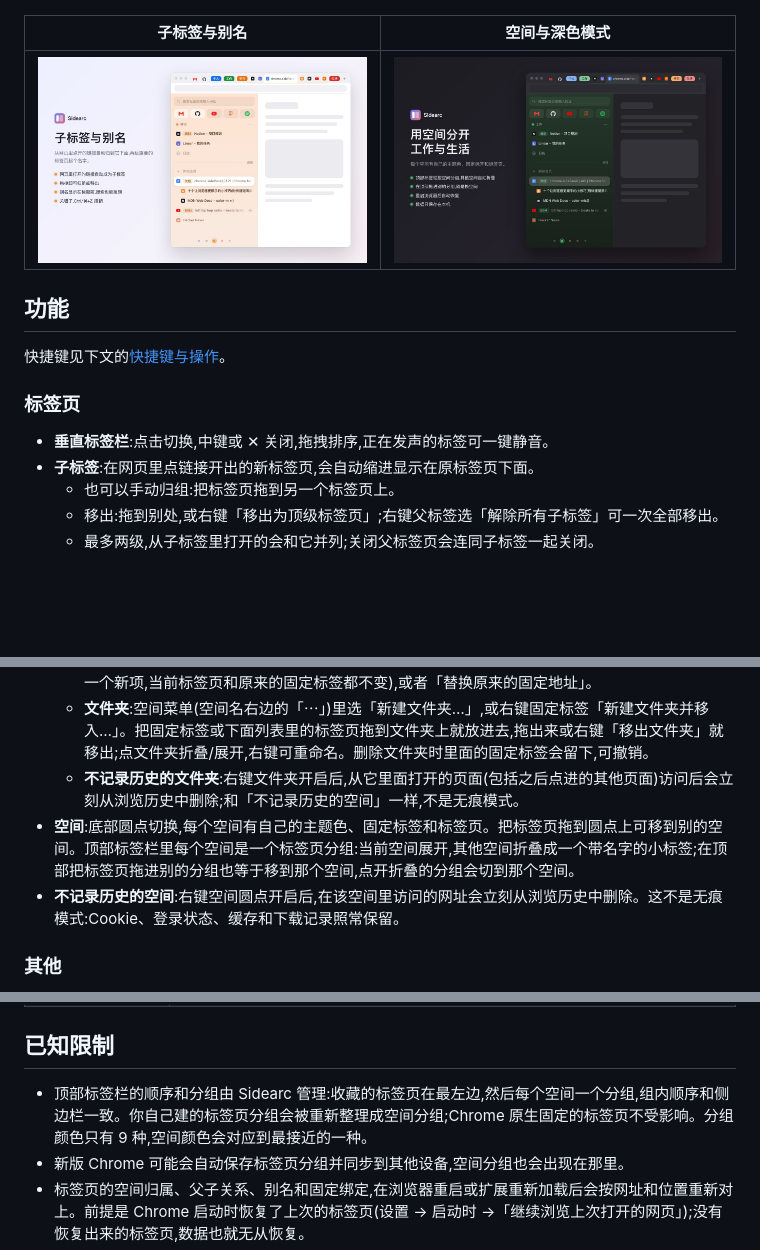
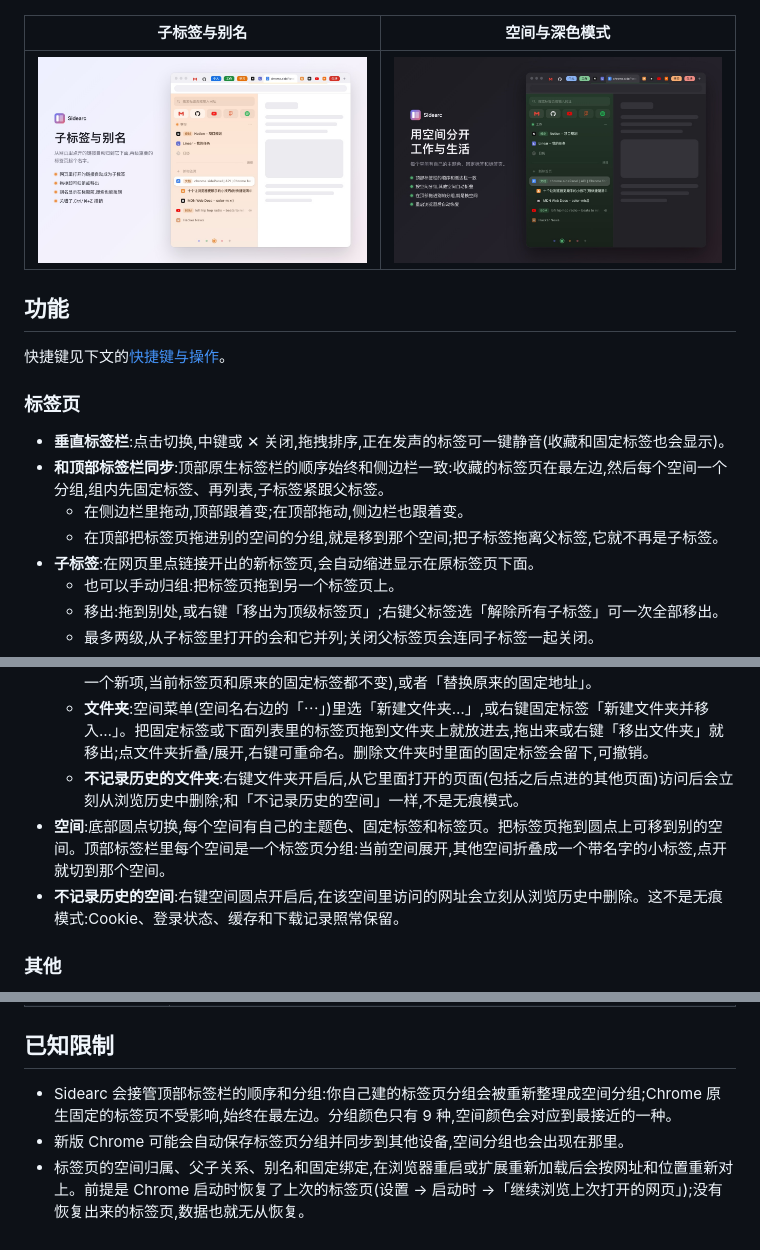
Before and after one commit to winzipsdo/sidearc, a Markdown page: README.md, 3 parts joined by grey strips. GitHub-like rendering; pictures changed too: store/screenshot-3-spaces-dark.jpg; blank space fills up the shorter version.

```diff
--- a/README.md
+++ b/README.md
@@ -16,7 +16,10 @@ Arc 风格的 Chrome 侧边标签栏。基于 Manifest V3 和 `chrome.sidePanel`
 
 ### 标签页
 
-- **垂直标签栏**:点击切换,中键或 ✕ 关闭,拖拽排序,正在发声的标签可一键静音。
+- **垂直标签栏**:点击切换,中键或 ✕ 关闭,拖拽排序,正在发声的标签可一键静音(收藏和固定标签也会显示)。
+- **和顶部标签栏同步**:顶部原生标签栏的顺序始终和侧边栏一致:收藏的标签页在最左边,然后每个空间一个分组,组内先固定标签、再列表,子标签紧跟父标签。
+  - 在侧边栏里拖动,顶部跟着变;在顶部拖动,侧边栏也跟着变。
+  - 在顶部把标签页拖进别的空间的分组,就是移到那个空间;把子标签拖离父标签,它就不再是子标签。
 - **子标签**:在网页里点链接开出的新标签页,会自动缩进显示在原标签页下面。
   - 也可以手动归组:把标签页拖到另一个标签页上。
   - 移出:拖到别处,或右键「移出为顶级标签页」;右键父标签选「解除所有子标签」可一次全部移出。
@@ -34,7 +37,7 @@ Arc 风格的 Chrome 侧边标签栏。基于 Manifest V3 和 `chrome.sidePanel`
   - 开着的固定标签点进了别的页面时,这一行显示当前页面,前面标着固定的名字;点右边的 ↩ 回到固定的地址。右键菜单的「当前页面」一组里还可以把它「加入收藏夹」或「固定到当前空间」(另存一个新项,当前标签页和原来的固定标签都不变),或者「替换原来的固定地址」。
   - **文件夹**:空间菜单(空间名右边的「⋯」)里选「新建文件夹…」,或右键固定标签「新建文件夹并移入…」。把固定标签或下面列表里的标签页拖到文件夹上就放进去,拖出来或右键「移出文件夹」就移出;点文件夹折叠/展开,右键可重命名。删除文件夹时里面的固定标签会留下,可撤销。
   - **不记录历史的文件夹**:右键文件夹开启后,从它里面打开的页面(包括之后点进的其他页面)访问后会立刻从浏览历史中删除;和「不记录历史的空间」一样,不是无痕模式。
-- **空间**:底部圆点切换,每个空间有自己的主题色、固定标签和标签页。把标签页拖到圆点上可移到别的空间。顶部标签栏里每个空间是一个标签页分组:当前空间展开,其他空间折叠成一个带名字的小标签;在顶部把标签页拖进别的分组也等于移到那个空间,点开折叠的分组会切到那个空间。
+- **空间**:底部圆点切换,每个空间有自己的主题色、固定标签和标签页。把标签页拖到圆点上可移到别的空间。顶部标签栏里每个空间是一个标签页分组:当前空间展开,其他空间折叠成一个带名字的小标签,点开就切到那个空间。
 - **不记录历史的空间**:右键空间圆点开启后,在该空间里访问的网址会立刻从浏览历史中删除。这不是无痕模式:Cookie、登录状态、缓存和下载记录照常保留。
 
 ### 其他
@@ -88,7 +91,7 @@ Sidearc 不收集、不上传任何数据,代码里没有网络请求。空间
 
 ## 已知限制
 
-- 顶部标签栏的顺序和分组由 Sidearc 管理:收藏的标签页在最左边,然后每个空间一个分组,组内顺序和侧边栏一致。你自己建的标签页分组会被重新整理成空间分组;Chrome 原生固定的标签页不受影响。分组颜色只有 9 种,空间颜色会对应到最接近的一种。
+- Sidearc 会接管顶部标签栏的顺序和分组:你自己建的标签页分组会被重新整理成空间分组;Chrome 原生固定的标签页不受影响,始终在最左边。分组颜色只有 9 种,空间颜色会对应到最接近的一种。
 - 新版 Chrome 可能会自动保存标签页分组并同步到其他设备,空间分组也会出现在那里。
 - 标签页的空间归属、父子关系、别名和固定绑定,在浏览器重启或扩展重新加载后会按网址和位置重新对上。前提是 Chrome 启动时恢复了上次的标签页(设置 → 启动时 →「继续浏览上次打开的网页」);没有恢复出来的标签页,数据也就无从恢复。
 - 「相同地址只开一份」要等新标签页的地址确定后才能判断,所以重复的标签页会先闪一下再关掉;只在同一个窗口、同一个空间内查重(收藏夹所有空间共用)。
```
Also changed, not shown: store/listing.md (+13 -3 lines), 1 other file.
